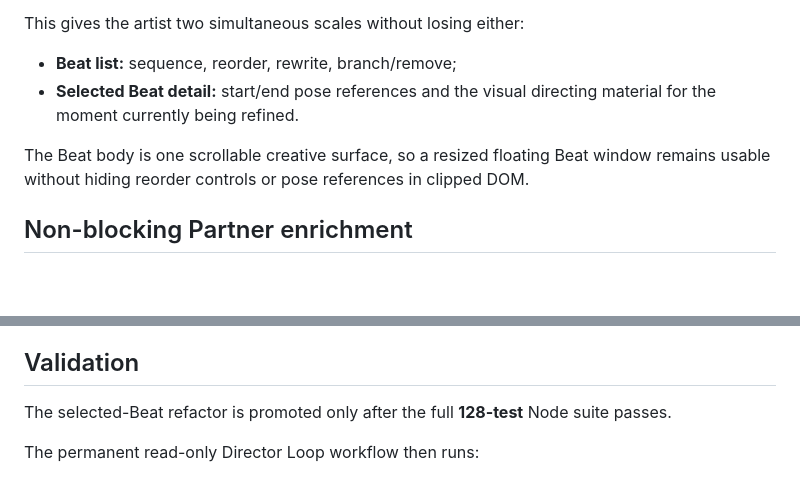
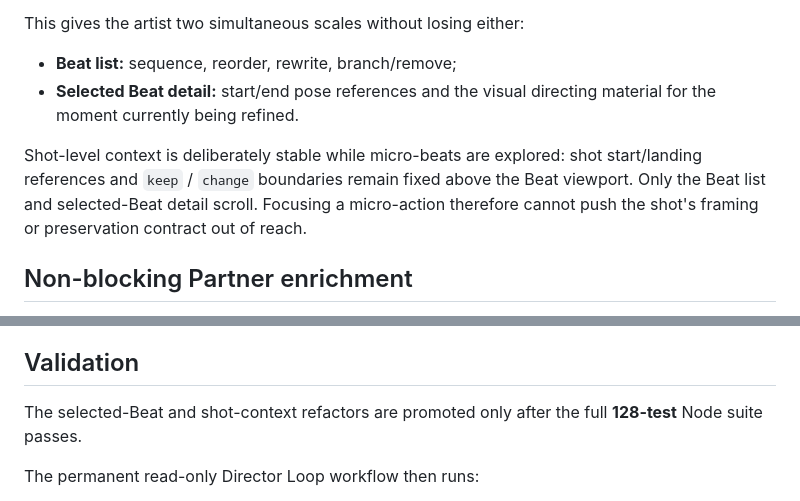
Before and after one commit to noonr48/raindesk, a Markdown page: raindesk/DIRECTOR_LOOP_V1.md, 2 parts joined by grey strips. Rendered like a GitHub page; blank space fills up the shorter version.

Commit message:
raindesk: document fixed shot context above Beat viewport

```diff
--- a/raindesk/DIRECTOR_LOOP_V1.md
+++ b/raindesk/DIRECTOR_LOOP_V1.md
@@ -25,7 +25,7 @@ This gives the artist two simultaneous scales without losing either:
 - **Beat list:** sequence, reorder, rewrite, branch/remove;
 - **Selected Beat detail:** start/end pose references and the visual directing material for the moment currently being refined.
 
-The Beat body is one scrollable creative surface, so a resized floating Beat window remains usable without hiding reorder controls or pose references in clipped DOM.
+Shot-level context is deliberately stable while micro-beats are explored: shot start/landing references and `keep` / `change` boundaries remain fixed above the Beat viewport. Only the Beat list and selected-Beat detail scroll. Focusing a micro-action therefore cannot push the shot's framing or preservation contract out of reach.
 
 ## Non-blocking Partner enrichment
 
@@ -62,7 +62,7 @@ When DIRECT is attached to a selected beat, the Partner enriches that beat rathe
 
 ## Validation
 
-The selected-Beat refactor is promoted only after the full **128-test** Node suite passes.
+The selected-Beat and shot-context refactors are promoted only after the full **128-test** Node suite passes.
 
 The permanent read-only Director Loop workflow then runs:
 
```
